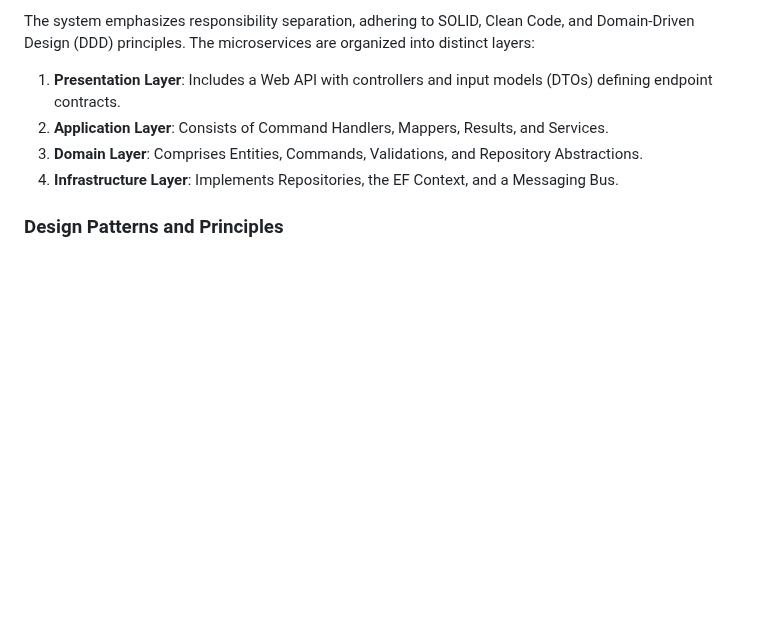
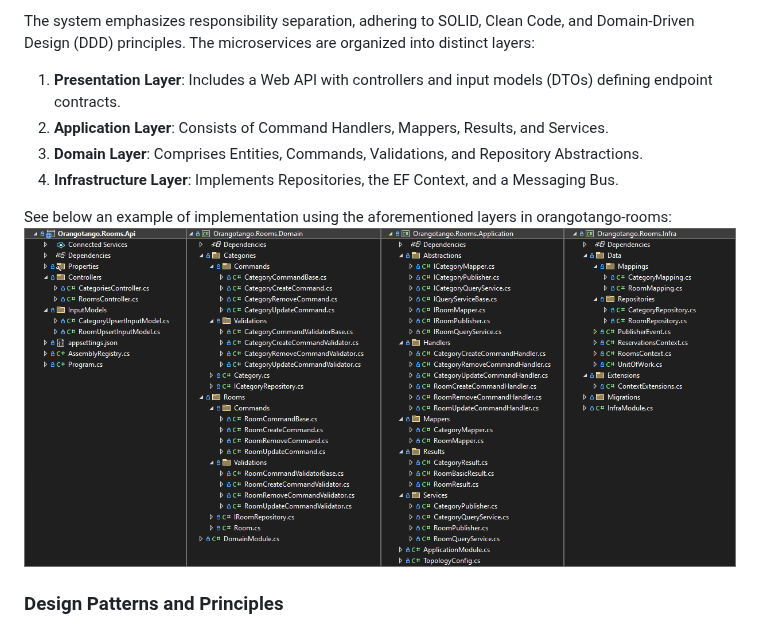
Before and after one commit to wesleycosta/orangotango, a Markdown page: README.md, the part around the change. Drawn GitHub-style; blank space fills up the shorter version.

```diff
--- a/README.md
+++ b/README.md
@@ -35,6 +35,9 @@ The system emphasizes responsibility separation, adhering to SOLID, Clean Code,
 3. **Domain Layer**: Comprises Entities, Commands, Validations, and Repository Abstractions.
 4. **Infrastructure Layer**: Implements Repositories, the EF Context, and a Messaging Bus.
 
+See below an example of implementation using the aforementioned layers in orangotango-rooms:
+![DotnetLayers](https://github.com/wesleycosta/orangotango/blob/main/images/diagrams/dotnet_layers.png)
+
 ### Design Patterns and Principles
 
 - Hexagonal / Event-Driven Architecture (EDA).
```
